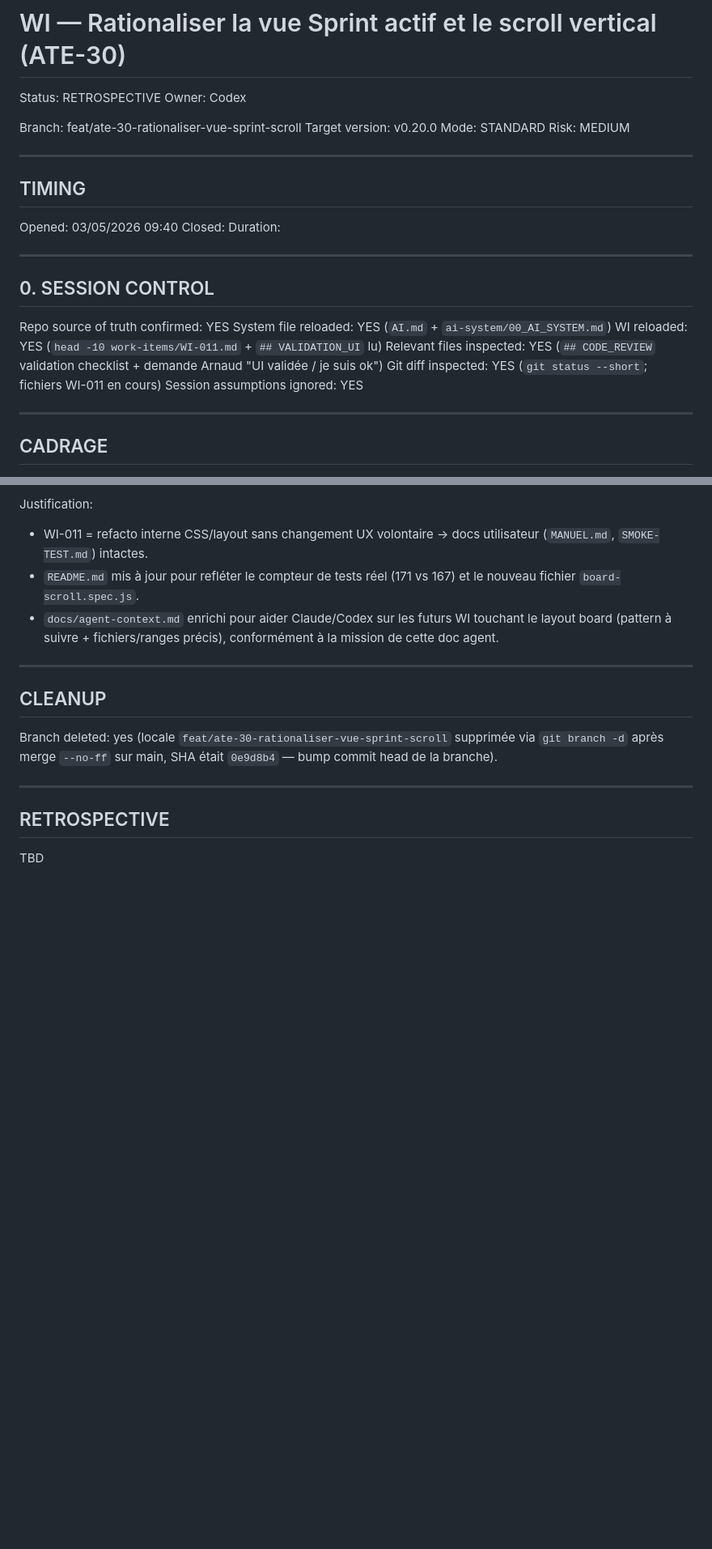
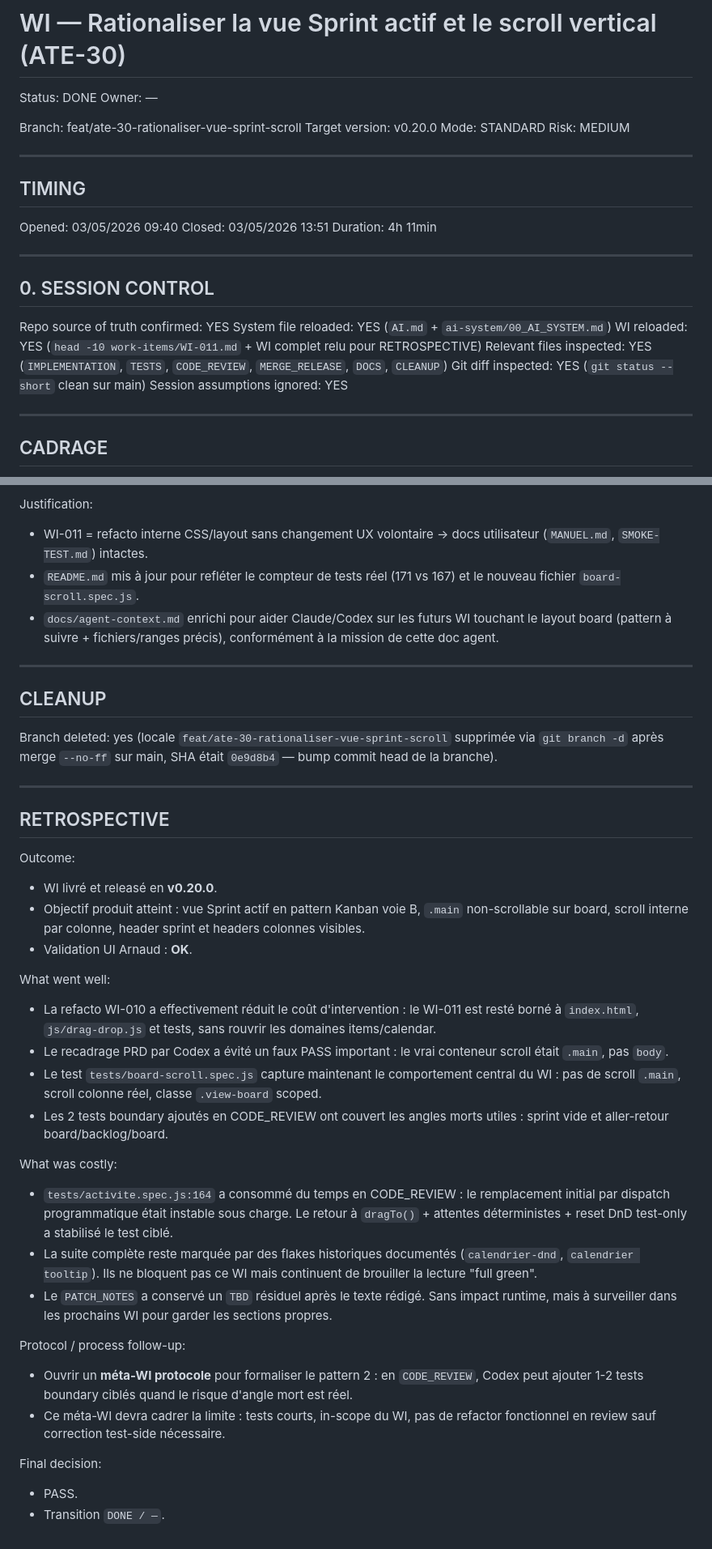
Before and after one commit to iodatarnaud/atelier-project, a Markdown page: work-items/WI-011.md, 2 parts joined by grey strips. Shown at 81% size. Drawn GitHub-style; blank space fills up the shorter version.

Commit message:
chore(wi-011): clôture rétrospective DONE

```diff
--- a/work-items/WI-011.md
+++ b/work-items/WI-011.md
@@ -1,7 +1,7 @@
 # WI — Rationaliser la vue Sprint actif et le scroll vertical (ATE-30)
 
-Status: RETROSPECTIVE
-Owner: Codex
+Status: DONE
+Owner: —
 
 Branch: feat/ate-30-rationaliser-vue-sprint-scroll
 Target version: v0.20.0
@@ -13,8 +13,8 @@ Risk: MEDIUM
 ## TIMING
 
 Opened: 03/05/2026 09:40
-Closed:
-Duration:
+Closed: 03/05/2026 13:51
+Duration: 4h 11min
 
 ---
 
@@ -22,9 +22,9 @@ Duration:
 
 Repo source of truth confirmed: YES
 System file reloaded: YES (`AI.md` + `ai-system/00_AI_SYSTEM.md`)
-WI reloaded: YES (`head -10 work-items/WI-011.md` + `## VALIDATION_UI` lu)
-Relevant files inspected: YES (`## CODE_REVIEW` validation checklist + demande Arnaud "UI validée / je suis ok")
-Git diff inspected: YES (`git status --short`; fichiers WI-011 en cours)
+WI reloaded: YES (`head -10 work-items/WI-011.md` + WI complet relu pour RETROSPECTIVE)
+Relevant files inspected: YES (`IMPLEMENTATION`, `TESTS`, `CODE_REVIEW`, `MERGE_RELEASE`, `DOCS`, `CLEANUP`)
+Git diff inspected: YES (`git status --short` clean sur main)
 Session assumptions ignored: YES
 
 ---
@@ -463,4 +463,26 @@ Branch deleted: yes (locale `feat/ate-30-rationaliser-vue-sprint-scroll` supprim
 
 ## RETROSPECTIVE
 
-TBD
+Outcome:
+- WI livré et releasé en **v0.20.0**.
+- Objectif produit atteint : vue Sprint actif en pattern Kanban voie B, `.main` non-scrollable sur board, scroll interne par colonne, header sprint et headers colonnes visibles.
+- Validation UI Arnaud : **OK**.
+
+What went well:
+- La refacto WI-010 a effectivement réduit le coût d'intervention : le WI-011 est resté borné à `index.html`, `js/drag-drop.js` et tests, sans rouvrir les domaines items/calendar.
+- Le recadrage PRD par Codex a évité un faux PASS important : le vrai conteneur scroll était `.main`, pas `body`.
+- Le test `tests/board-scroll.spec.js` capture maintenant le comportement central du WI : pas de scroll `.main`, scroll colonne réel, classe `.view-board` scoped.
+- Les 2 tests boundary ajoutés en CODE_REVIEW ont couvert les angles morts utiles : sprint vide et aller-retour board/backlog/board.
+
+What was costly:
+- `tests/activite.spec.js:164` a consommé du temps en CODE_REVIEW : le remplacement initial par dispatch programmatique était instable sous charge. Le retour à `dragTo()` + attentes déterministes + reset DnD test-only a stabilisé le test ciblé.
+- La suite complète reste marquée par des flakes historiques documentés (`calendrier-dnd`, `calendrier tooltip`). Ils ne bloquent pas ce WI mais continuent de brouiller la lecture "full green".
+- Le `PATCH_NOTES` a conservé un `TBD` résiduel après le texte rédigé. Sans impact runtime, mais à surveiller dans les prochains WI pour garder les sections propres.
+
+Protocol / process follow-up:
+- Ouvrir un **méta-WI protocole** pour formaliser le pattern 2 : en `CODE_REVIEW`, Codex peut ajouter 1-2 tests boundary ciblés quand le risque d'angle mort est réel.
+- Ce méta-WI devra cadrer la limite : tests courts, in-scope du WI, pas de refactor fonctionnel en review sauf correction test-side nécessaire.
+
+Final decision:
+- PASS.
+- Transition `DONE / —`.
```
